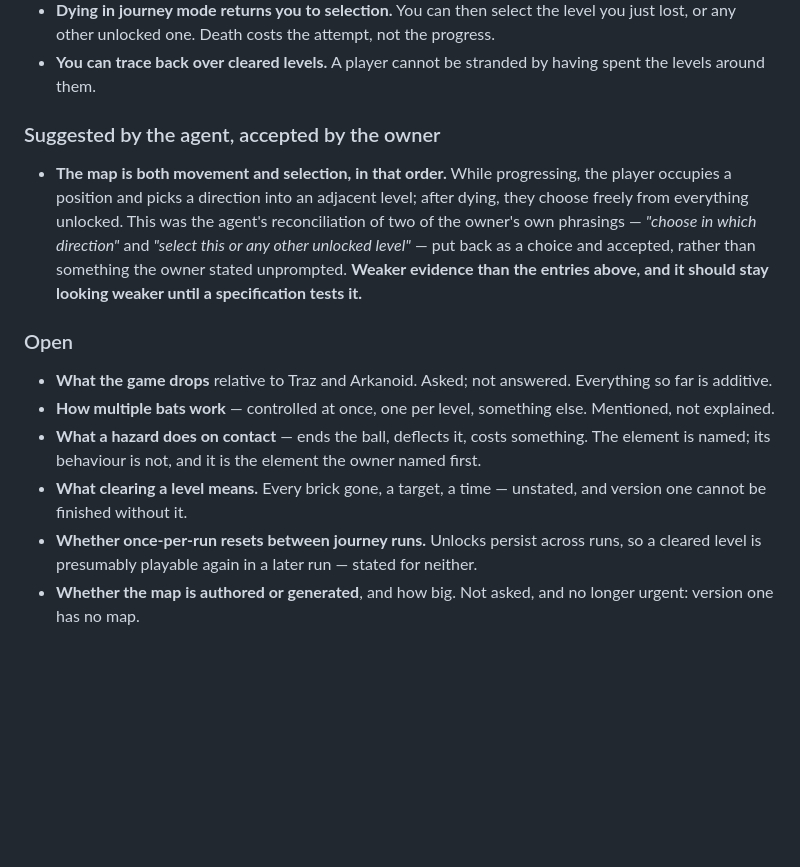
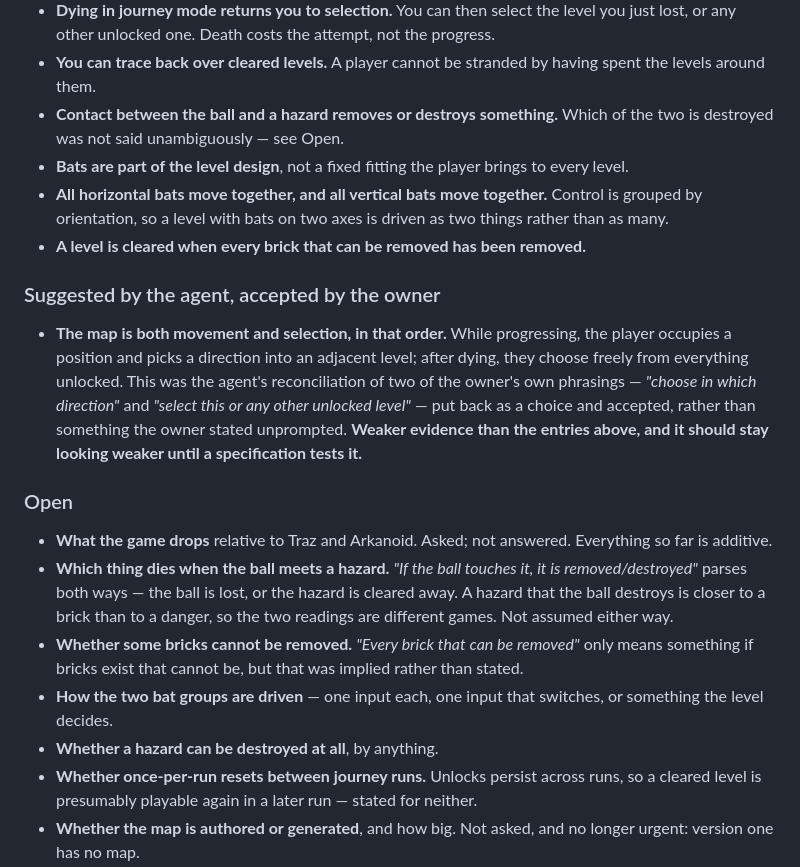
Before and after one commit to stefanvr/xp-trazer, a Markdown page: doc/brainstorm/2026-09-02.md, the part around the change. Drawn GitHub-style; blank space fills up the shorter version.

Commit message:
Add topic 4 to the brainstorm: what is in a level
Three answers, and version one is exactly this material now that it is a
single level with no mode.

Bats are part of the level design rather than a fitting the player brings to
every level, and control is grouped by orientation: all horizontal bats move
together, all vertical bats together. A level with bats on two axes is driven
as two things rather than as many, which is a domain rule with an input
consequence and is recorded before either is specified.

A level is cleared when every brick that can be removed has been removed.

Two implications are filed as open rather than promoted to said, because the
owner implied them and did not state them. "Every brick that can be removed"
only means something if some bricks cannot be, and that reading has not been
confirmed. And "if the ball touches it, it is removed/destroyed" parses both
ways — the ball is lost, or the hazard is cleared away. A hazard the ball
destroys is closer to a brick than to a danger, so the two readings are
different games, and the element in question is the one the owner named first
as the thing that stuck from Traz.

Recording an ambiguity as an ambiguity rather than resolving it on the likely
reading is the point of the open column. The likely reading is usually right,
and when it is wrong it is wrong invisibly, because by then it reads as
something the owner said.

Co-Authored-By: Claude Opus 5 <noreply@anthropic.com>

```diff
--- a/doc/brainstorm/2026-09-02.md
+++ b/doc/brainstorm/2026-09-02.md
@@ -41,6 +41,12 @@ narrow the game rather than describing it.
   any other unlocked one. Death costs the attempt, not the progress.
 - **You can trace back over cleared levels.** A player cannot be stranded by having spent the levels
   around them.
+- **Contact between the ball and a hazard removes or destroys something.** Which of the two is
+  destroyed was not said unambiguously — see Open.
+- **Bats are part of the level design**, not a fixed fitting the player brings to every level.
+- **All horizontal bats move together, and all vertical bats move together.** Control is grouped by
+  orientation, so a level with bats on two axes is driven as two things rather than as many.
+- **A level is cleared when every brick that can be removed has been removed.**
 
 ### Suggested by the agent, accepted by the owner
 
@@ -55,12 +61,15 @@ narrow the game rather than describing it.
 
 - **What the game drops** relative to Traz and Arkanoid. Asked; not answered. Everything so far is
   additive.
-- **How multiple bats work** — controlled at once, one per level, something else. Mentioned, not
-  explained.
-- **What a hazard does on contact** — ends the ball, deflects it, costs something. The element is
-  named; its behaviour is not, and it is the element the owner named first.
-- **What clearing a level means.** Every brick gone, a target, a time — unstated, and version one
-  cannot be finished without it.
+- **Which thing dies when the ball meets a hazard.** *"If the ball touches it, it is
+  removed/destroyed"* parses both ways — the ball is lost, or the hazard is cleared away. A hazard
+  that the ball destroys is closer to a brick than to a danger, so the two readings are different
+  games. Not assumed either way.
+- **Whether some bricks cannot be removed.** *"Every brick that can be removed"* only means something
+  if bricks exist that cannot be, but that was implied rather than stated.
+- **How the two bat groups are driven** — one input each, one input that switches, or something the
+  level decides.
+- **Whether a hazard can be destroyed at all**, by anything.
 - **Whether once-per-run resets between journey runs.** Unlocks persist across runs, so a cleared
   level is presumably playable again in a later run — stated for neither.
 - **Whether the map is authored or generated**, and how big. Not asked, and no longer urgent: version
```
